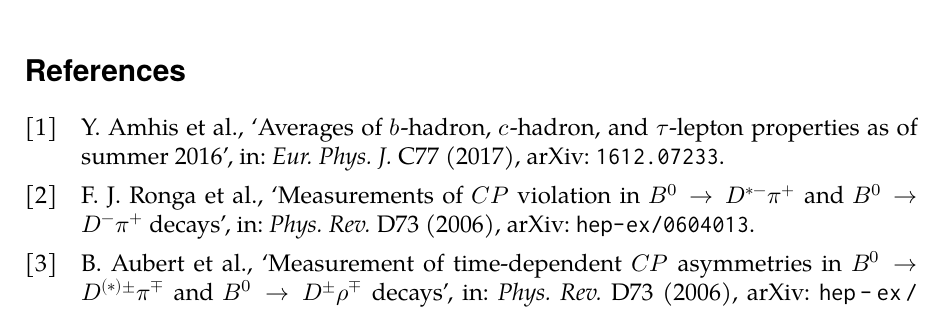
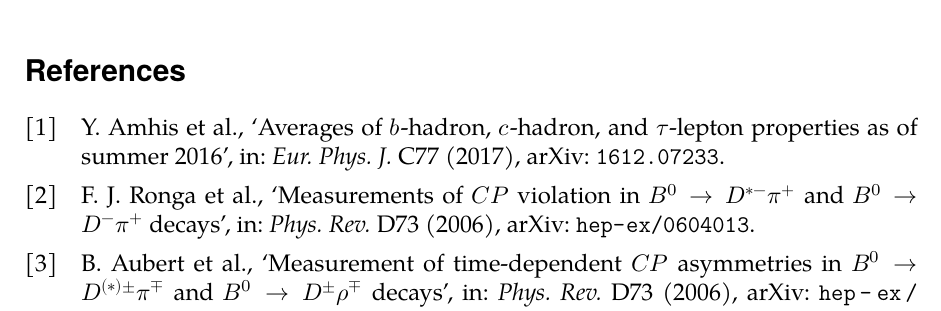
Before and after one commit to alexbirne/td_CPV_formalism, a LaTeX document (HFLAV_Bd2Dpi/HFLAV.tex): part of page 5 of 5, cut so that both start at the same text. Compiled offline with XeLaTeX; a missing font is replaced by an installed copy or a similar font.

Commit message:
removed inconsolata as mono font

```diff
--- a/HFLAV_Bd2Dpi/HFLAV.tex
+++ b/HFLAV_Bd2Dpi/HFLAV.tex
@@ -118,7 +118,6 @@
 \usepackage{fontspec}
 \setmainfont[Ligatures=TeX]{TeX Gyre Pagella}
 \setsansfont{TeX Gyre Heros}[Scale=MatchLowercase]
-\setmonofont{Inconsolata}[Scale=MatchLowercase]
 
 \usepackage{unicode-math}
 \setmathfont[math-style=ISO,bold-style=ISO]{TeX Gyre Pagella Math}
```
Also changed, not shown: DecayRates/DecRates.tex (+0 -1 lines).
